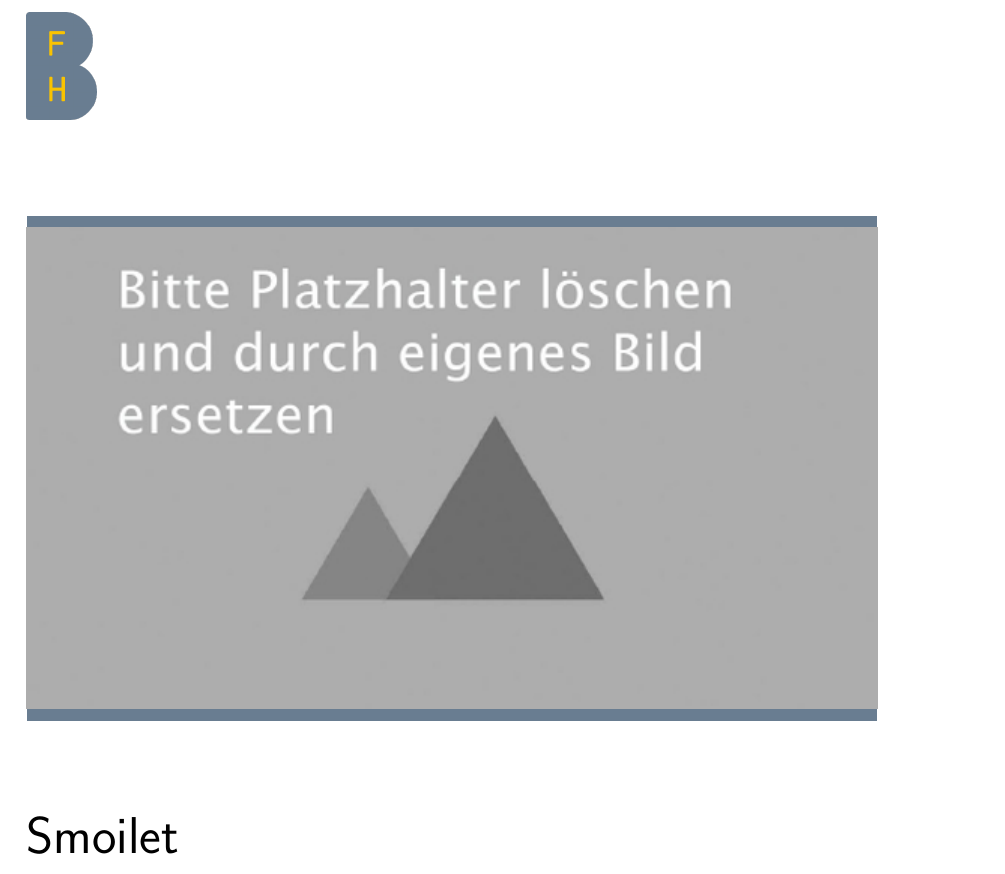
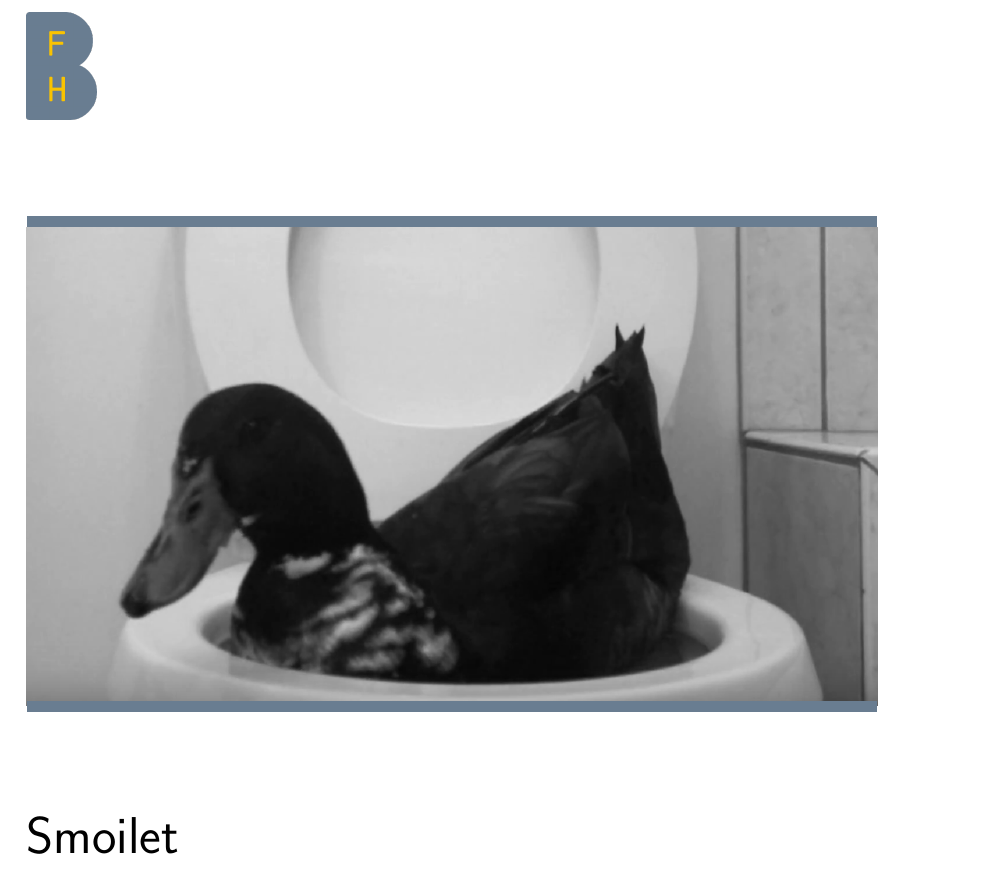
Before and after one commit to splattner/bfh_strama-innoma-casestudy, a LaTeX document (smoilet.tex, which reads vorspann/titelseite_mit_bild.tex): part of page 1 of 25, cut so that both start at the same text. Compiled offline with pdfLaTeX; the source files are stored in an older character set and shown here as Unicode.

```diff
--- a/vorspann/titelseite_mit_bild.tex
+++ b/vorspann/titelseite_mit_bild.tex
@@ -23,10 +23,10 @@
 \end{textblock}
 
 \begin{textblock}{154}[0,0](28,50)
-	\includegraphics[scale=1.0]{bilder/platzhalter.jpg}			% Titelbild definieren
+	\includegraphics[width=15cm]{bilder/toiletduck.png}			% Titelbild definieren
 \end{textblock}
 
-\begin{textblock}{154}(28,135)
+\begin{textblock}{154}(28,133.5)
 	\begin{picture}(150,2)
 		\put(0,0){\color{bfhgrey}\rule{150mm}{2mm}}
 	\end{picture}
```
Also changed, not shown: smoilet.tex (+1 -0 lines), bilder/toiletduck.png (added), 1 other file.
